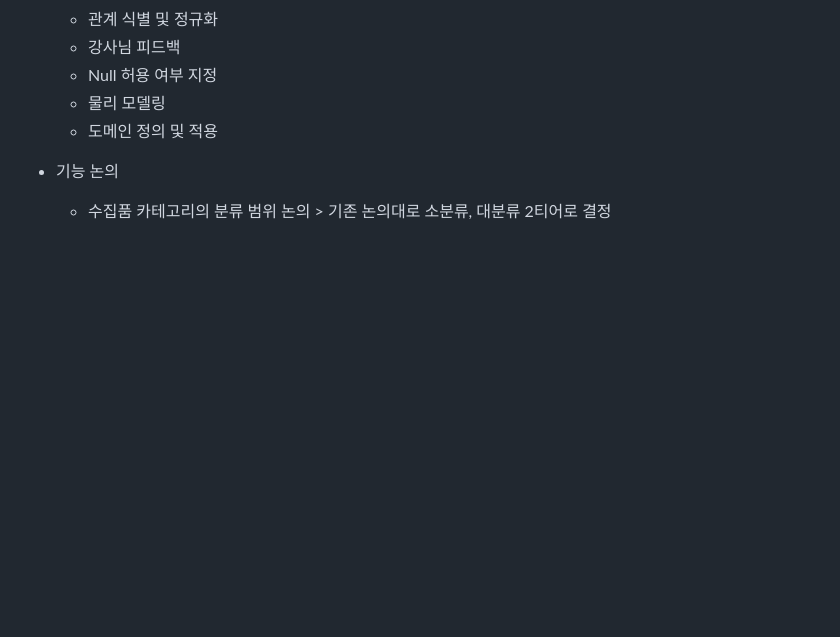
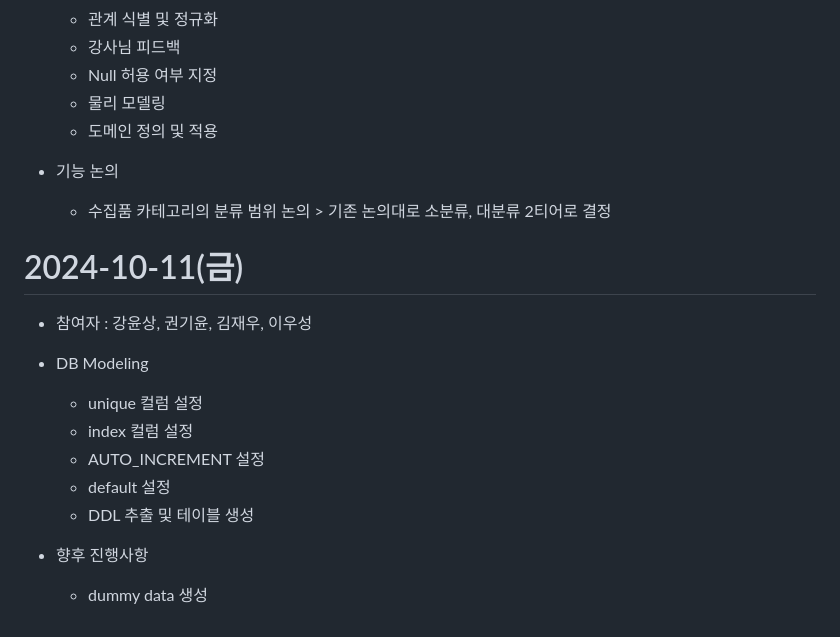
Before and after one commit to j1yunn/final-project, a Markdown page: docs/회의록.md, the part around the change. GitHub-like rendering; blank space fills up the shorter version.

Commit message:
2024-10-11 회의록

```diff
--- a/docs/회의록.md
+++ b/docs/회의록.md
@@ -375,3 +375,16 @@
 
 - 기능 논의
   - 수집품 카테고리의 분류 범위 논의 > 기존 논의대로 소분류, 대분류 2티어로 결정
+
+# 2024-10-11(금)
+- 참여자 : 강윤상, 권기윤, 김재우, 이우성
+
+- DB Modeling
+  - unique 컬럼 설정
+  - index 컬럼 설정
+  - AUTO_INCREMENT 설정
+  - default 설정
+  - DDL 추출 및 테이블 생성
+
+- 향후 진행사항
+  - dummy data 생성
```
